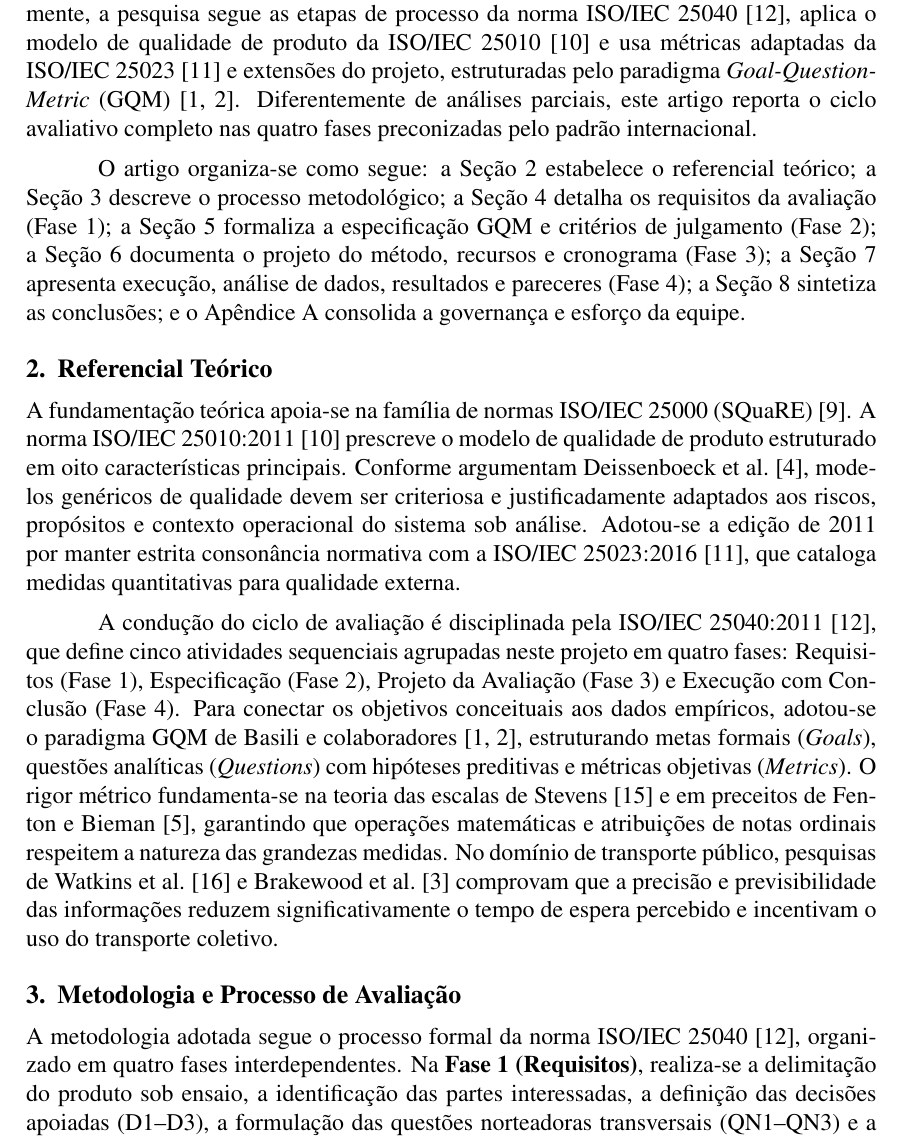
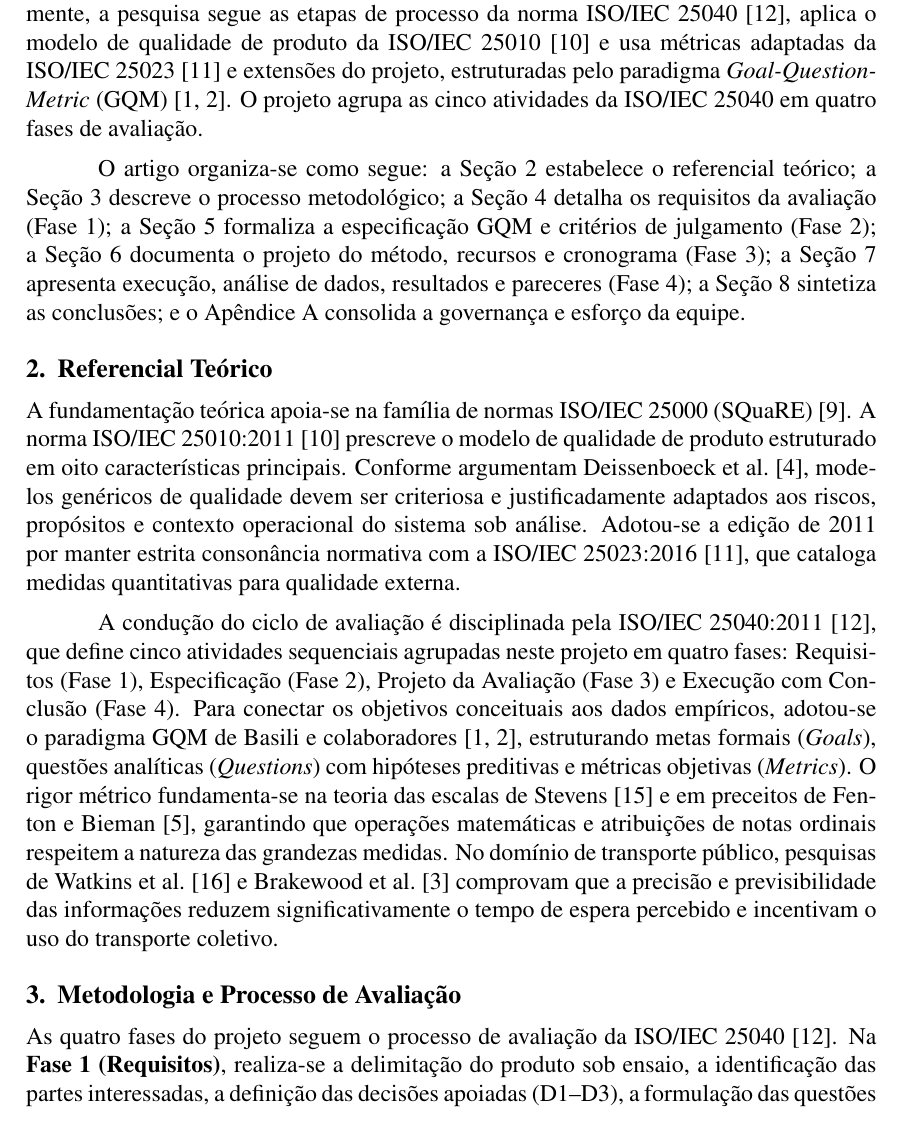
Before and after one commit to FCTE-Qualidade-de-Software-1/2026-2_T02_CAROL_SHAW, a LaTeX document (artigo/main.tex): part of page 2 of 14, cut so that both start at the same text. Compiled offline with pdfLaTeX.

Commit message:
docs(artigo): corrige a consistência editorial

```diff
--- a/artigo/main.tex
+++ b/artigo/main.tex
@@ -53,7 +53,7 @@ Este artigo apresenta a avaliação consolidada da qualidade do aplicativo móve
 
 O transporte público coletivo é elemento vital para a mobilidade urbana, inclusão social e dinâmica econômica do Distrito Federal. Nesse cenário, o aplicativo móvel \textit{DF no Ponto} atua como a ferramenta digital oficial mantida pelo Governo do Distrito Federal~\cite{semob2026} para consulta de itinerários, horários e acompanhamento de viagens em tempo real. Não obstante sua utilidade pública, passageiros relatam rotineiramente divergências entre estimativas de chegada e horários reais de ônibus, desaparecimento temporário de veículos nos mapas e encerramentos inesperados (\textit{crashes}) no momento do embarque. Estudos empíricos evidenciam que falhas de conformidade funcional e travamentos de sistema figuram entre os maiores causadores de rejeição e abandono de aplicações móveis~\cite{khalid2015}. Em serviços urbanos essenciais, falhas dessa ordem ampliam a incerteza nos pontos de parada, desorganizam o planejamento de viagem e degradam a confiança cívica na infraestrutura pública~\cite{brakewood2015,watkins2011}.
 
-Diante dessa problemática, o objetivo deste trabalho é executar uma avaliação abrangente, auditável e reprodutível da qualidade de software do aplicativo \textit{DF no Ponto}, adotando estritamente a perspectiva do usuário final (\textit{black-box testing}). Metodologicamente, a pesquisa segue as etapas de processo da norma ISO/IEC 25040~\cite{iso25040}, aplica o modelo de qualidade de produto da ISO/IEC 25010~\cite{iso25010} e usa métricas adaptadas da ISO/IEC 25023~\cite{iso25023} e extensões do projeto, estruturadas pelo paradigma \textit{Goal-Question-Metric} (GQM)~\cite{basili1988,basili1994}. Diferentemente de análises parciais, este artigo reporta o ciclo avaliativo completo nas quatro fases preconizadas pelo padrão internacional.
+Diante dessa problemática, o objetivo deste trabalho é executar uma avaliação abrangente, auditável e reprodutível da qualidade de software do aplicativo \textit{DF no Ponto}, adotando estritamente a perspectiva do usuário final (\textit{black-box testing}). Metodologicamente, a pesquisa segue as etapas de processo da norma ISO/IEC 25040~\cite{iso25040}, aplica o modelo de qualidade de produto da ISO/IEC 25010~\cite{iso25010} e usa métricas adaptadas da ISO/IEC 25023~\cite{iso25023} e extensões do projeto, estruturadas pelo paradigma \textit{Goal-Question-Metric} (GQM)~\cite{basili1988,basili1994}. O projeto agrupa as cinco atividades da ISO/IEC 25040 em quatro fases de avaliação.
 
 O artigo organiza-se como segue: a Seção~\ref{sec:referencial} estabelece o referencial teórico; a Seção~\ref{sec:metodologia} descreve o processo metodológico; a Seção~\ref{sec:fase1} detalha os requisitos da avaliação (Fase~1); a Seção~\ref{sec:fase2} formaliza a especificação GQM e critérios de julgamento (Fase~2); a Seção~\ref{sec:fase3} documenta o projeto do método, recursos e cronograma (Fase~3); a Seção~\ref{sec:fase4} apresenta execução, análise de dados, resultados e pareceres (Fase~4); a Seção~\ref{sec:conclusao} sintetiza as conclusões; e o Apêndice~\ref{ap:contribuicao} consolida a governança e esforço da equipe.
 
@@ -69,7 +69,7 @@ A condução do ciclo de avaliação é disciplinada pela ISO/IEC 25040:2011~\ci
 \section{Metodologia e Processo de Avaliação}
 \label{sec:metodologia}
 
-A metodologia adotada segue o processo formal da norma ISO/IEC 25040~\cite{iso25040}, organizado em quatro fases interdependentes. Na \textbf{Fase 1 (Requisitos)}, realiza-se a delimitação do produto sob ensaio, a identificação das partes interessadas, a definição das decisões apoiadas (D1--D3), a formulação das questões norteadoras transversais (QN1--QN3) e a seleção das características da ISO/IEC 25010 alinhadas ao ODS 11 (meta 11.2). Na \textbf{Fase 2 (Especificação)}, estrutura-se a cadeia de rastreabilidade GQM com seis metas conceituais (G1--G6), doze questões operacionais, doze hipóteses preditivas e doze métricas, entre adaptações da ISO/IEC 25023 e extensões do projeto, sob o critério conservador da pior nota.
+As quatro fases do projeto seguem o processo de avaliação da ISO/IEC 25040~\cite{iso25040}. Na \textbf{Fase 1 (Requisitos)}, realiza-se a delimitação do produto sob ensaio, a identificação das partes interessadas, a definição das decisões apoiadas (D1--D3), a formulação das questões norteadoras transversais (QN1--QN3) e a seleção das características da ISO/IEC 25010 alinhadas ao ODS 11 (meta 11.2). Na \textbf{Fase 2 (Especificação)}, estrutura-se a cadeia de rastreabilidade GQM com seis metas conceituais (G1--G6), doze questões operacionais, doze hipóteses preditivas e doze métricas, entre adaptações da ISO/IEC 25023 e extensões do projeto, sob o critério conservador da pior nota.
 
 Na \textbf{Fase 3 (Projeto)}, planejam-se os ensaios de laboratório e as medições em campo, com catálogos, instrumentos e cronograma definidos previamente. Na \textbf{Fase 4 (Execução e Conclusão)}, a equipe executa os ensaios, consolida as evidências, calcula as métricas e julga os objetivos para formular recomendações.
 
```
Also changed, not shown: artigo/referencias.bib (+1 -1 lines), docs/artigo/index.md (+2 -2 lines), docs/artigo/main.pdf.
